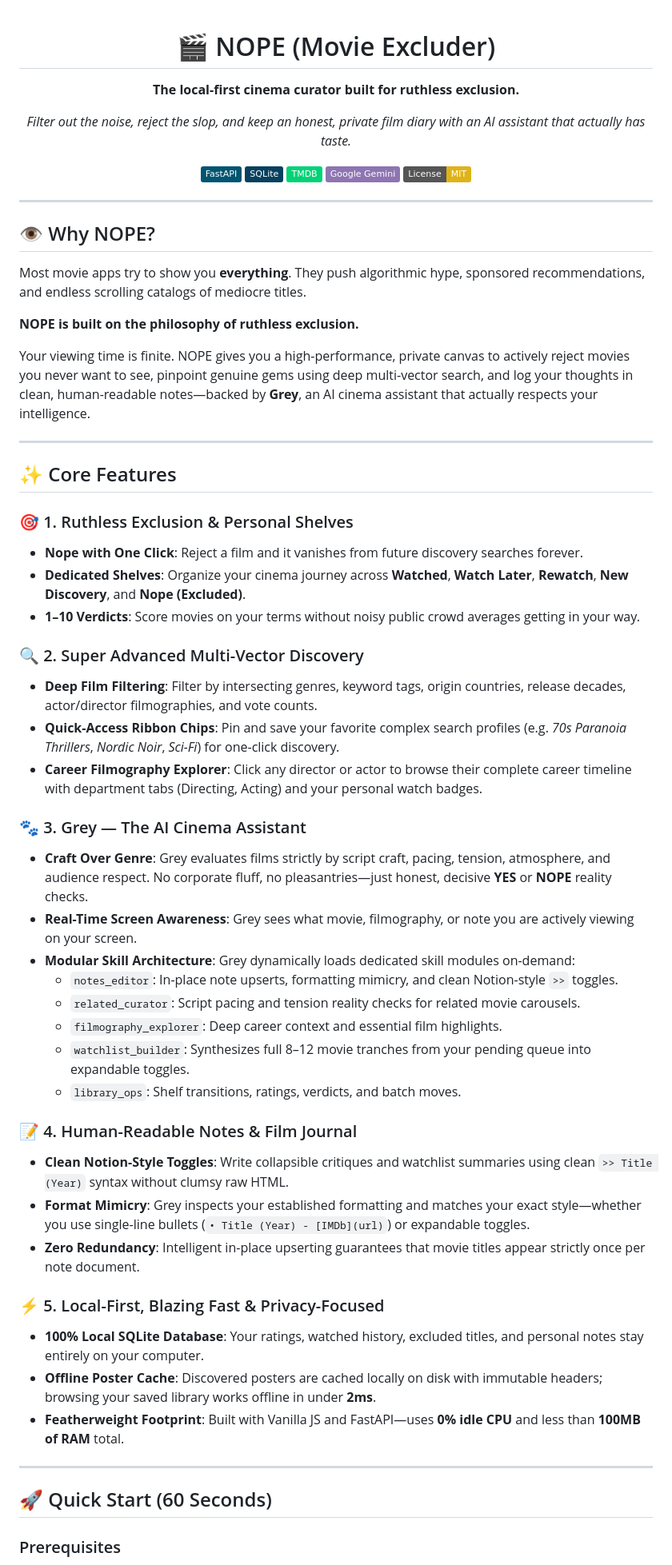
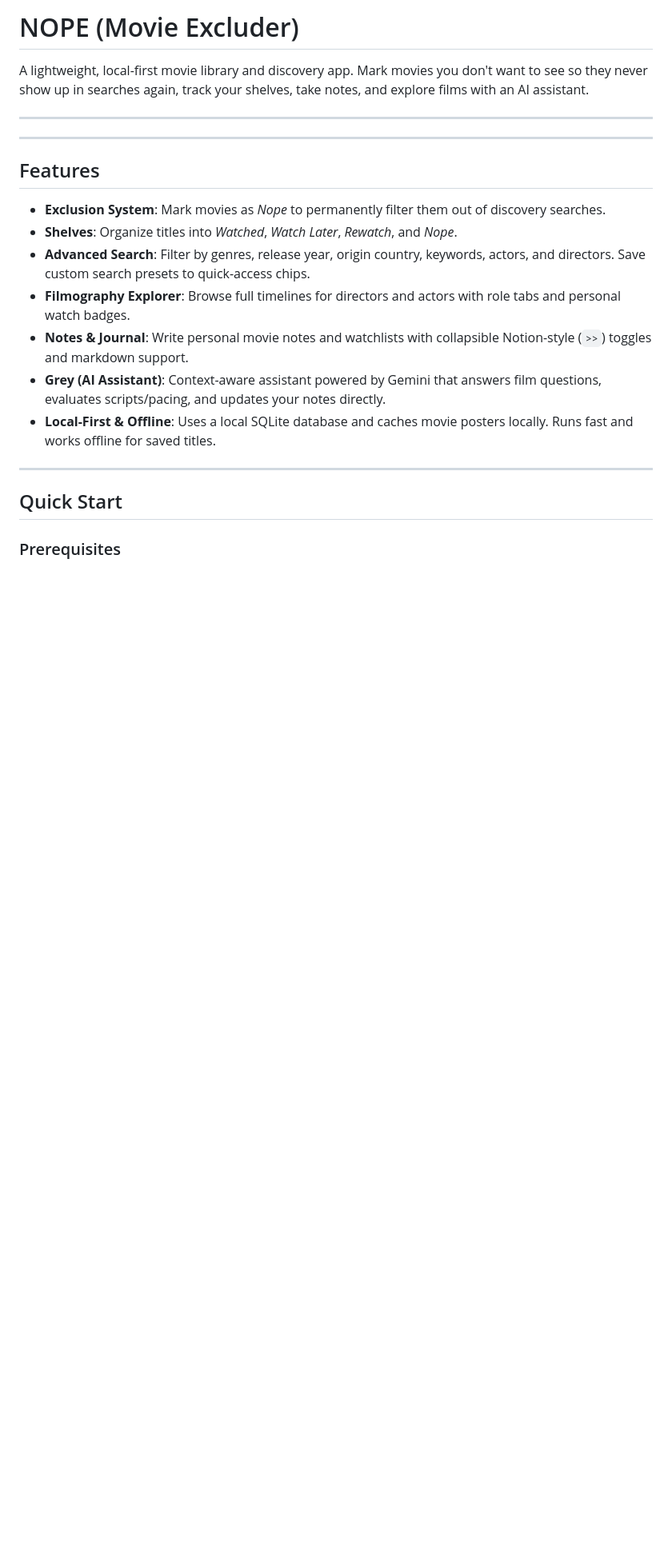
Before and after one commit to Narasimhe/Nope_The-Movie-Excluder, a Markdown page: README.md, the part around one of its changes. Shown at 80% size. Rendered like a GitHub page; badges without logos; blank space fills up the shorter version.

```diff
--- a/README.md
+++ b/README.md
@@ -1,67 +1,25 @@
-<div align="center">
+# NOPE (Movie Excluder)
 
-# 🎬 NOPE (Movie Excluder)
-
-**The local-first cinema curator built for ruthless exclusion.**
-
-*Filter out the noise, reject the slop, and keep an honest, private film diary with an AI assistant that actually has taste.*
-
-[![FastAPI](https://img.shields.io/badge/FastAPI-005571?style=flat&logo=fastapi)](https://fastapi.tiangolo.com/)
-[![SQLite](https://img.shields.io/badge/SQLite-07405E?style=flat&logo=sqlite&logoColor=white)](https://www.sqlite.org/)
-[![TMDB API](https://img.shields.io/badge/TMDB-01d277?style=flat&logo=themoviedatabase&logoColor=white)](https://www.themoviedb.org/)
-[![Gemini](https://img.shields.io/badge/Google%20Gemini-8E75B2?style=flat&logo=googlegemini&logoColor=white)](https://ai.google.dev/)
-[![License: MIT](https://img.shields.io/badge/License-MIT-yellow.svg)](LICENSE)
-
-</div>
+A lightweight, local-first movie library and discovery app. Mark movies you don't want to see so they never show up in searches again, track your shelves, take notes, and explore films with an AI assistant.
 
 ---
 
-<!-- Dedicated Screenshots & Demo Preview (Coming Soon) -->
-
-## 👁️ Why NOPE?
-
-Most movie apps try to show you **everything**. They push algorithmic hype, sponsored recommendations, and endless scrolling catalogs of mediocre titles.
-
-**NOPE is built on the philosophy of ruthless exclusion.**
-
-Your viewing time is finite. NOPE gives you a high-performance, private canvas to actively reject movies you never want to see, pinpoint genuine gems using deep multi-vector search, and log your thoughts in clean, human-readable notes—backed by **Grey**, an AI cinema assistant that actually respects your intelligence.
+<!-- Screenshots coming soon -->
 
 ---
 
-## ✨ Core Features
+## Features
 
-### 🎯 1. Ruthless Exclusion & Personal Shelves
-- **Nope with One Click**: Reject a film and it vanishes from future discovery searches forever.
-- **Dedicated Shelves**: Organize your cinema journey across **Watched**, **Watch Later**, **Rewatch**, **New Discovery**, and **Nope (Excluded)**.
-- **1–10 Verdicts**: Score movies on your terms without noisy public crowd averages getting in your way.
-
-### 🔍 2. Super Advanced Multi-Vector Discovery
-- **Deep Film Filtering**: Filter by intersecting genres, keyword tags, origin countries, release decades, actor/director filmographies, and vote counts.
-- **Quick-Access Ribbon Chips**: Pin and save your favorite complex search profiles (e.g. *70s Paranoia Thrillers*, *Nordic Noir*, *Sci-Fi*) for one-click discovery.
-- **Career Filmography Explorer**: Click any director or actor to browse their complete career timeline with department tabs (Directing, Acting) and your personal watch badges.
-
-### 🐾 3. Grey — The AI Cinema Assistant
-- **Craft Over Genre**: Grey evaluates films strictly by script craft, pacing, tension, atmosphere, and audience respect. No corporate fluff, no pleasantries—just honest, decisive **YES** or **NOPE** reality checks.
-- **Real-Time Screen Awareness**: Grey sees what movie, filmography, or note you are actively viewing on your screen.
-- **Modular Skill Architecture**: Grey dynamically loads dedicated skill modules on-demand:
-  - `notes_editor`: In-place note upserts, formatting mimicry, and clean Notion-style `>>` toggles.
-  - `related_curator`: Script pacing and tension reality checks for related movie carousels.
-  - `filmography_explorer`: Deep career context and essential film highlights.
-  - `watchlist_builder`: Synthesizes full 8–12 movie tranches from your pending queue into expandable toggles.
-  - `library_ops`: Shelf transitions, ratings, verdicts, and batch moves.
-
-### 📝 4. Human-Readable Notes & Film Journal
-- **Clean Notion-Style Toggles**: Write collapsible critiques and watchlist summaries using clean `>> Title (Year)` syntax without clumsy raw HTML.
-- **Format Mimicry**: Grey inspects your established formatting and matches your exact style—whether you use single-line bullets (`• Title (Year) - [IMDb](url)`) or expandable toggles.
-- **Zero Redundancy**: Intelligent in-place upserting guarantees that movie titles appear strictly once per note document.
-
-### ⚡ 5. Local-First, Blazing Fast & Privacy-Focused
-- **100% Local SQLite Database**: Your ratings, watched history, excluded titles, and personal notes stay entirely on your computer.
-- **Offline Poster Cache**: Discovered posters are cached locally on disk with immutable headers; browsing your saved library works offline in under **2ms**.
-- **Featherweight Footprint**: Built with Vanilla JS and FastAPI—uses **0% idle CPU** and less than **100MB of RAM** total.
+- **Exclusion System**: Mark movies as *Nope* to permanently filter them out of discovery searches.
+- **Shelves**: Organize titles into *Watched*, *Watch Later*, *Rewatch*, and *Nope*.
+- **Advanced Search**: Filter by genres, release year, origin country, keywords, actors, and directors. Save custom search presets to quick-access chips.
+- **Filmography Explorer**: Browse full timelines for directors and actors with role tabs and personal watch badges.
+- **Notes & Journal**: Write personal movie notes and watchlists with collapsible Notion-style (`>>`) toggles and markdown support.
+- **Grey (AI Assistant)**: Context-aware assistant powered by Gemini that answers film questions, evaluates scripts/pacing, and updates your notes directly.
+- **Local-First & Offline**: Uses a local SQLite database and caches movie posters locally. Runs fast and works offline for saved titles.
 
 ---
 
-## 🚀 Quick Start (60 Seconds)
+## Quick Start
 
 ### Prerequisites
```
Also changed, not shown: other parts of README.md (+37 -43 lines).
